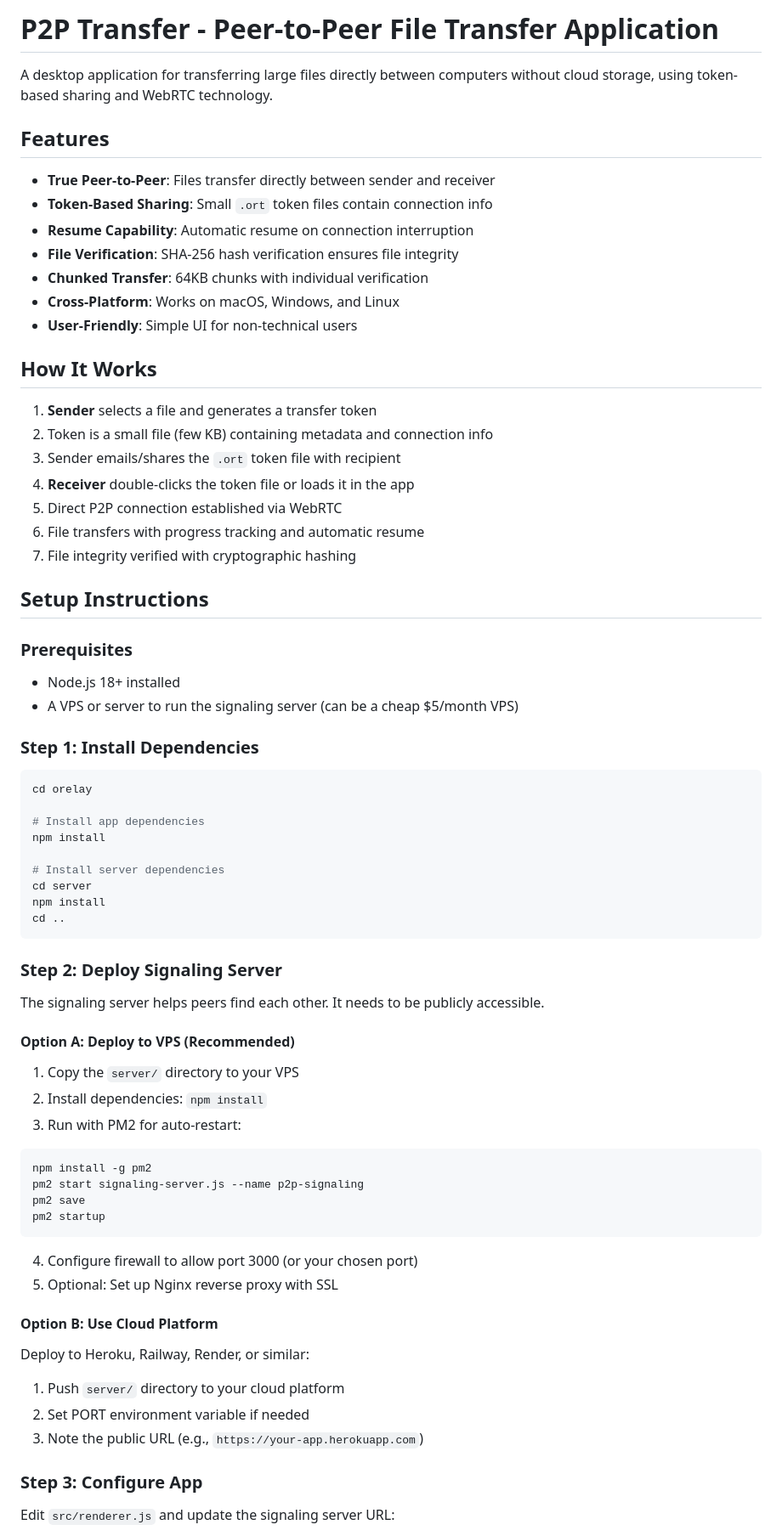
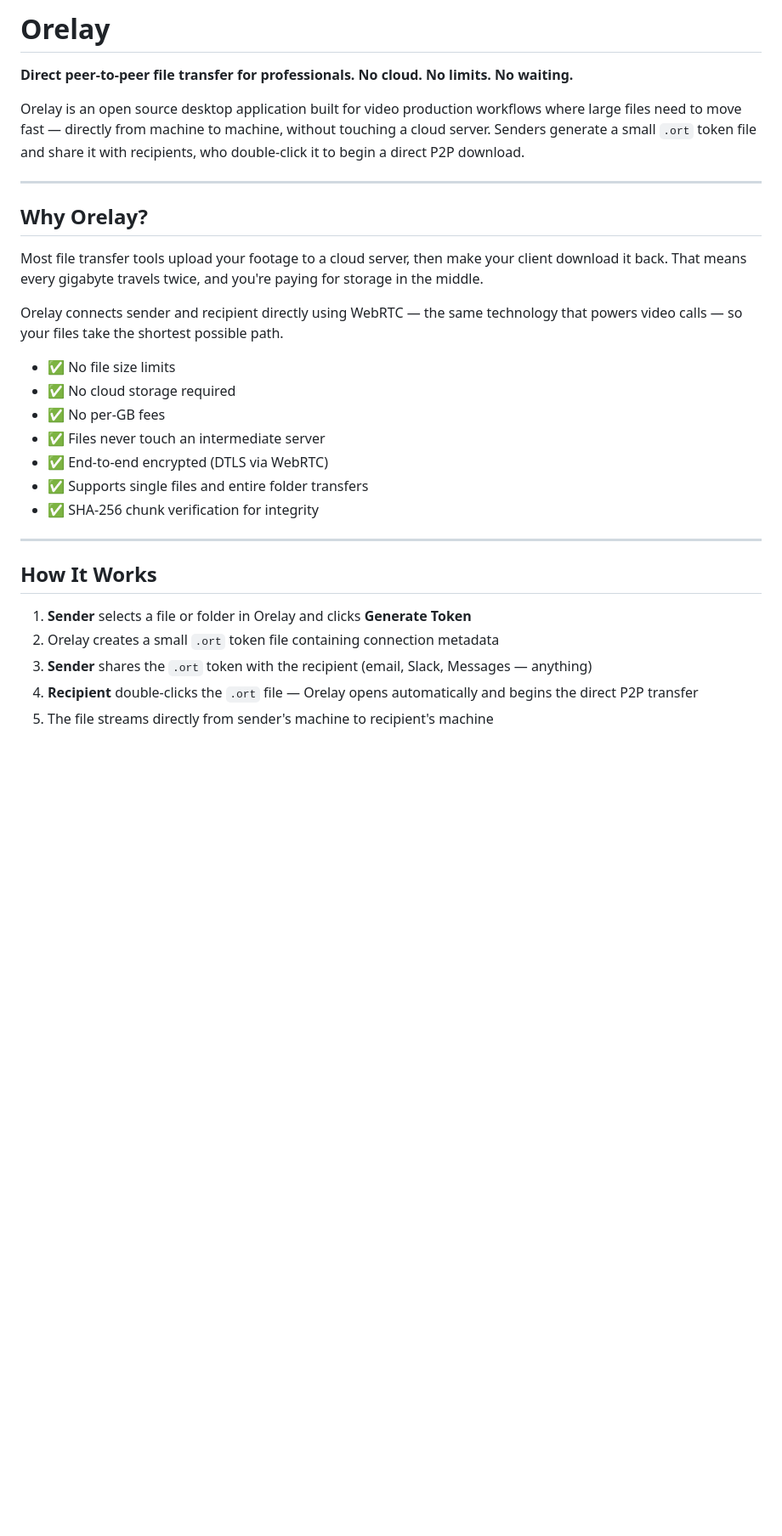
Before and after one commit to russomon/orelay, a Markdown page: README.md, the part around one of its changes. Shown at 85% size. GitHub-like rendering; blank space fills up the shorter version.

````diff
--- a/README.md
+++ b/README.md
@@ -1,76 +1,32 @@
-# P2P Transfer - Peer-to-Peer File Transfer Application
+# Orelay
 
-A desktop application for transferring large files directly between computers without cloud storage, using token-based sharing and WebRTC technology.
+**Direct peer-to-peer file transfer for professionals. No cloud. No limits. No waiting.**
 
-## Features
+Orelay is an open source desktop application built for video production workflows where large files need to move fast — directly from machine to machine, without touching a cloud server. Senders generate a small `.ort` token file and share it with recipients, who double-click it to begin a direct P2P download.
 
-- **True Peer-to-Peer**: Files transfer directly between sender and receiver
-- **Token-Based Sharing**: Small `.ort` token files contain connection info
-- **Resume Capability**: Automatic resume on connection interruption
-- **File Verification**: SHA-256 hash verification ensures file integrity
-- **Chunked Transfer**: 64KB chunks with individual verification
-- **Cross-Platform**: Works on macOS, Windows, and Linux
-- **User-Friendly**: Simple UI for non-technical users
+---
+
+## Why Orelay?
+
+Most file transfer tools upload your footage to a cloud server, then make your client download it back. That means every gigabyte travels twice, and you're paying for storage in the middle.
+
+Orelay connects sender and recipient directly using WebRTC — the same technology that powers video calls — so your files take the shortest possible path.
+
+- ✅ No file size limits
+- ✅ No cloud storage required
+- ✅ No per-GB fees
+- ✅ Files never touch an intermediate server
+- ✅ End-to-end encrypted (DTLS via WebRTC)
+- ✅ Supports single files and entire folder transfers
+- ✅ SHA-256 chunk verification for integrity
+
+---
 
 ## How It Works
 
-1. **Sender** selects a file and generates a transfer token
-2. Token is a small file (few KB) containing metadata and connection info
-3. Sender emails/shares the `.ort` token file with recipient
-4. **Receiver** double-clicks the token file or loads it in the app
-5. Direct P2P connection established via WebRTC
-6. File transfers with progress tracking and automatic resume
-7. File integrity verified with cryptographic hashing
+1. **Sender** selects a file or folder in Orelay and clicks **Generate Token**
+2. Orelay creates a small `.ort` token file containing connection metadata
+3. **Sender** shares the `.ort` token with the recipient (email, Slack, Messages — anything)
+4. **Recipient** double-clicks the `.ort` file — Orelay opens automatically and begins the direct P2P transfer
+5. The file streams directly from sender's machine to recipient's machine
 
-## Setup Instructions
-
-### Prerequisites
-
-- Node.js 18+ installed
-- A VPS or server to run the signaling server (can be a cheap $5/month VPS)
-
-### Step 1: Install Dependencies
-
-```bash
-cd orelay
-
-# Install app dependencies
-npm install
-
-# Install server dependencies
-cd server
-npm install
-cd ..
-```
-
-### Step 2: Deploy Signaling Server
-
-The signaling server helps peers find each other. It needs to be publicly accessible.
-
-#### Option A: Deploy to VPS (Recommended)
-
-1. Copy the `server/` directory to your VPS
-2. Install dependencies: `npm install`
-3. Run with PM2 for auto-restart:
-```bash
-npm install -g pm2
-pm2 start signaling-server.js --name p2p-signaling
-pm2 save
-pm2 startup
-```
-
-4. Configure firewall to allow port 3000 (or your chosen port)
-5. Optional: Set up Nginx reverse proxy with SSL
-
-#### Option B: Use Cloud Platform
-
-Deploy to Heroku, Railway, Render, or similar:
-
-1. Push `server/` directory to your cloud platform
-2. Set PORT environment variable if needed
-3. Note the public URL (e.g., `https://your-app.herokuapp.com`)
-
-### Step 3: Configure App
-
-Edit `src/renderer.js` and update the signaling server URL:
-
````
Also changed, not shown: other parts of README.md (+92 -161 lines).
